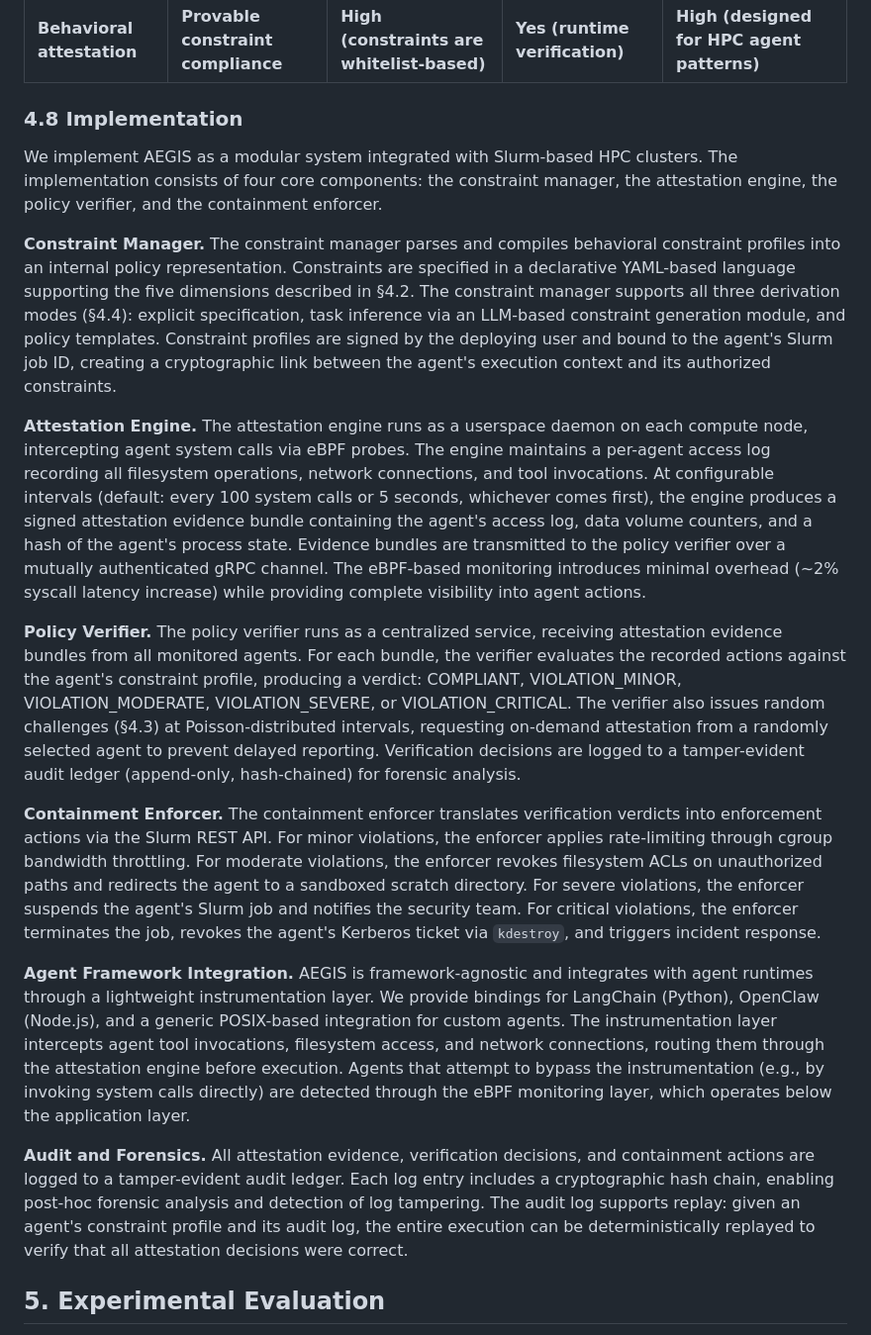
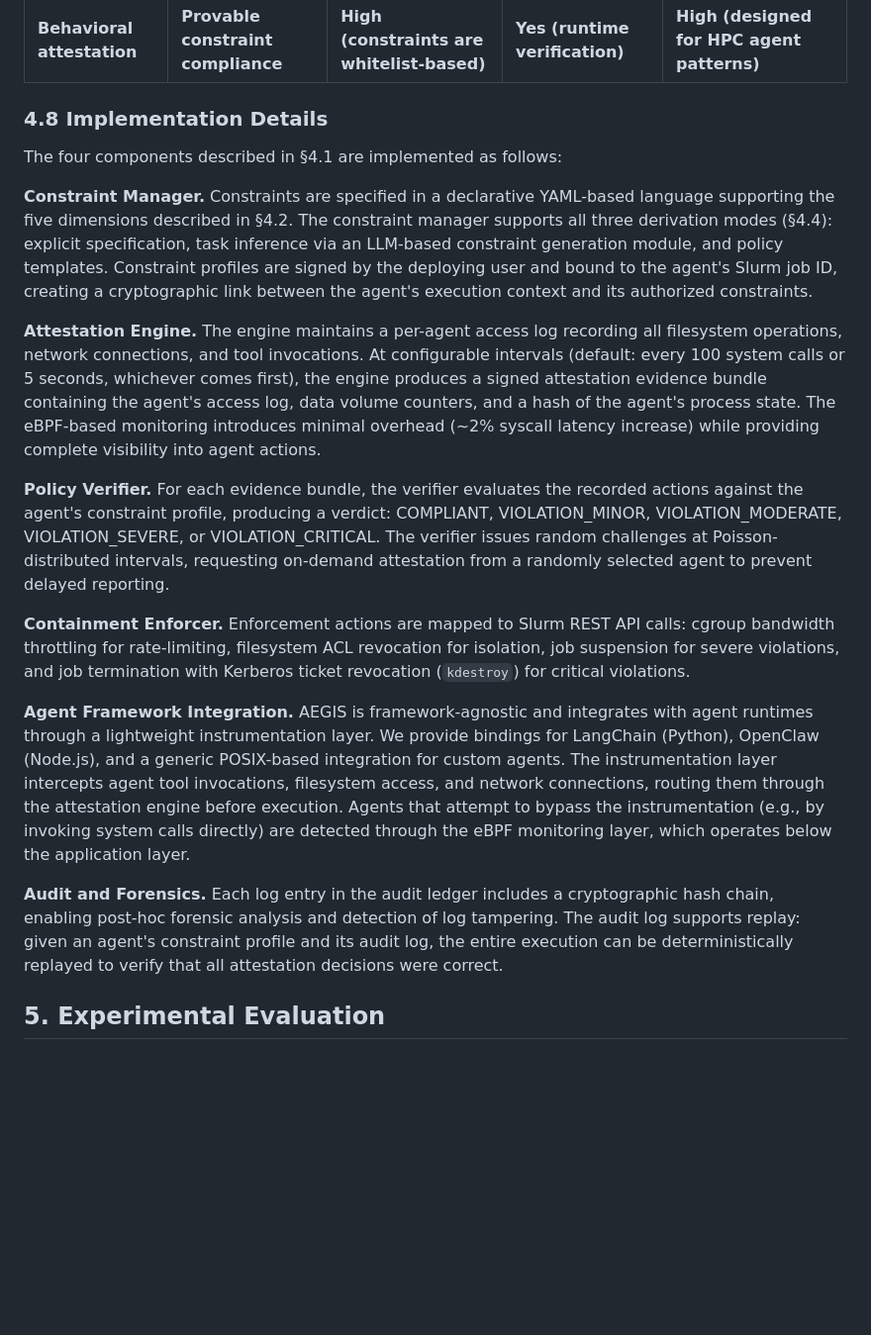
Before and after one commit to nullbotnone/AEGIS, a Markdown page: PROPOSAL.md, the part around one of its changes. Shown at 99% size. Drawn GitHub-style; blank space fills up the shorter version.

```diff
--- a/PROPOSAL.md
+++ b/PROPOSAL.md
@@ -329,21 +369,21 @@ AEGIS is designed to operate with or without TEE support. In the base case, atte
 | Access control (RBAC) | Identity-based | Medium (credential theft) | Yes | High (but doesn't constrain behavior) |
 | **Behavioral attestation** | **Provable constraint compliance** | **High (constraints are whitelist-based)** | **Yes (runtime verification)** | **High (designed for HPC agent patterns)** |
 
-### 4.8 Implementation
+### 4.8 Implementation Details
 
-We implement AEGIS as a modular system integrated with Slurm-based HPC clusters. The implementation consists of four core components: the constraint manager, the attestation engine, the policy verifier, and the containment enforcer.
+The four components described in §4.1 are implemented as follows:
 
-**Constraint Manager.** The constraint manager parses and compiles behavioral constraint profiles into an internal policy representation. Constraints are specified in a declarative YAML-based language supporting the five dimensions described in §4.2. The constraint manager supports all three derivation modes (§4.4): explicit specification, task inference via an LLM-based constraint generation module, and policy templates. Constraint profiles are signed by the deploying user and bound to the agent's Slurm job ID, creating a cryptographic link between the agent's execution context and its authorized constraints.
+**Constraint Manager.** Constraints are specified in a declarative YAML-based language supporting the five dimensions described in §4.2. The constraint manager supports all three derivation modes (§4.4): explicit specification, task inference via an LLM-based constraint generation module, and policy templates. Constraint profiles are signed by the deploying user and bound to the agent's Slurm job ID, creating a cryptographic link between the agent's execution context and its authorized constraints.
 
-**Attestation Engine.** The attestation engine runs as a userspace daemon on each compute node, intercepting agent system calls via eBPF probes. The engine maintains a per-agent access log recording all filesystem operations, network connections, and tool invocations. At configurable intervals (default: every 100 system calls or 5 seconds, whichever comes first), the engine produces a signed attestation evidence bundle containing the agent's access log, data volume counters, and a hash of the agent's process state. Evidence bundles are transmitted to the policy verifier over a mutually authenticated gRPC channel. The eBPF-based monitoring introduces minimal overhead (~2% syscall latency increase) while providing complete visibility into agent actions.
+**Attestation Engine.** The engine maintains a per-agent access log recording all filesystem operations, network connections, and tool invocations. At configurable intervals (default: every 100 system calls or 5 seconds, whichever comes first), the engine produces a signed attestation evidence bundle containing the agent's access log, data volume counters, and a hash of the agent's process state. The eBPF-based monitoring introduces minimal overhead (~2% syscall latency increase) while providing complete visibility into agent actions.
 
-**Policy Verifier.** The policy verifier runs as a centralized service, receiving attestation evidence bundles from all monitored agents. For each bundle, the verifier evaluates the recorded actions against the agent's constraint profile, producing a verdict: COMPLIANT, VIOLATION_MINOR, VIOLATION_MODERATE, VIOLATION_SEVERE, or VIOLATION_CRITICAL. The verifier also issues random challenges (§4.3) at Poisson-distributed intervals, requesting on-demand attestation from a randomly selected agent to prevent delayed reporting. Verification decisions are logged to a tamper-evident audit ledger (append-only, hash-chained) for forensic analysis.
+**Policy Verifier.** For each evidence bundle, the verifier evaluates the recorded actions against the agent's constraint profile, producing a verdict: COMPLIANT, VIOLATION_MINOR, VIOLATION_MODERATE, VIOLATION_SEVERE, or VIOLATION_CRITICAL. The verifier issues random challenges at Poisson-distributed intervals, requesting on-demand attestation from a randomly selected agent to prevent delayed reporting.
 
-**Containment Enforcer.** The containment enforcer translates verification verdicts into enforcement actions via the Slurm REST API. For minor violations, the enforcer applies rate-limiting through cgroup bandwidth throttling. For moderate violations, the enforcer revokes filesystem ACLs on unauthorized paths and redirects the agent to a sandboxed scratch directory. For severe violations, the enforcer suspends the agent's Slurm job and notifies the security team. For critical violations, the enforcer terminates the job, revokes the agent's Kerberos ticket via `kdestroy`, and triggers incident response.
+**Containment Enforcer.** Enforcement actions are mapped to Slurm REST API calls: cgroup bandwidth throttling for rate-limiting, filesystem ACL revocation for isolation, job suspension for severe violations, and job termination with Kerberos ticket revocation (`kdestroy`) for critical violations.
 
 **Agent Framework Integration.** AEGIS is framework-agnostic and integrates with agent runtimes through a lightweight instrumentation layer. We provide bindings for LangChain (Python), OpenClaw (Node.js), and a generic POSIX-based integration for custom agents. The instrumentation layer intercepts agent tool invocations, filesystem access, and network connections, routing them through the attestation engine before execution. Agents that attempt to bypass the instrumentation (e.g., by invoking system calls directly) are detected through the eBPF monitoring layer, which operates below the application layer.
 
-**Audit and Forensics.** All attestation evidence, verification decisions, and containment actions are logged to a tamper-evident audit ledger. Each log entry includes a cryptographic hash chain, enabling post-hoc forensic analysis and detection of log tampering. The audit log supports replay: given an agent's constraint profile and its audit log, the entire execution can be deterministically replayed to verify that all attestation decisions were correct.
+**Audit and Forensics.** Each log entry in the audit ledger includes a cryptographic hash chain, enabling post-hoc forensic analysis and detection of log tampering. The audit log supports replay: given an agent's constraint profile and its audit log, the entire execution can be deterministically replayed to verify that all attestation decisions were correct.
 
 ## 5. Experimental Evaluation
 
```
Also changed, not shown: other parts of PROPOSAL.md (+41 -1 lines).
